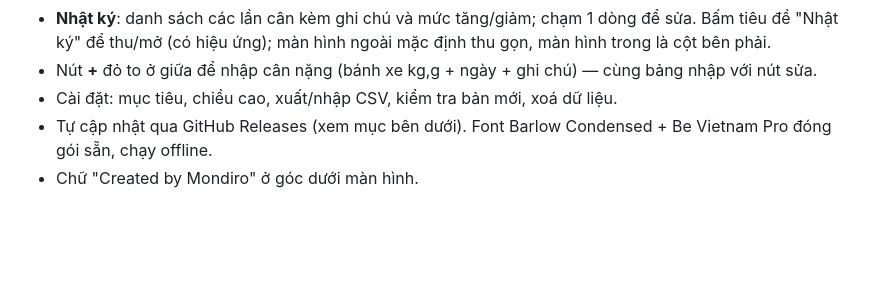
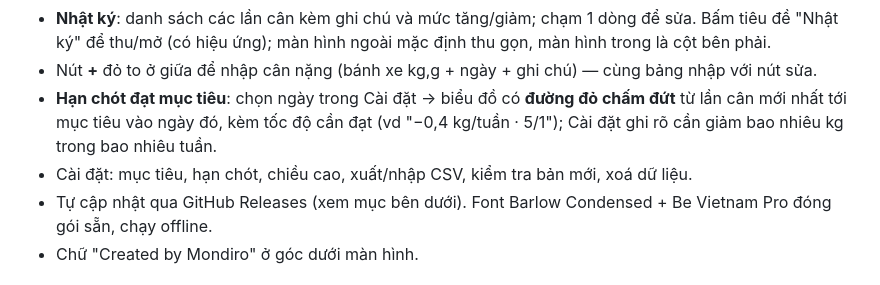
Before and after one commit to satthupc00/Weight_Tracking, a Markdown page: README.md, the part around the change. GitHub-like rendering; blank space fills up the shorter version.

Commit message:
Hạn chót đạt mục tiêu + đường kế hoạch đỏ trên biểu đồ [skip ci]
- Cài đặt: ô Hạn chót đạt mục tiêu, ghi rõ cần giảm bao nhiêu kg mỗi tuần
- Biểu đồ: đường đỏ chấm đứt từ lần cân mới nhất tới mục tiêu vào ngày hạn chót
- Tab Tất cả hiện trọn đường tới hạn chót; hạn chót đồng bộ qua Firebase

Co-Authored-By: Claude Opus 5.5 <noreply@anthropic.com>
Claude-Session: https://claude.ai/code/session_01BCiTW9Twnznt5fVwrLbF3h

```diff
--- a/README.md
+++ b/README.md
@@ -25,7 +25,9 @@ Capacitor (web app đóng gói native) — cùng cách làm với app "Money Tra
 - **Nhật ký**: danh sách các lần cân kèm ghi chú và mức tăng/giảm; chạm 1 dòng để sửa. Bấm tiêu đề "Nhật ký" để
   thu/mở (có hiệu ứng); màn hình ngoài mặc định thu gọn, màn hình trong là cột bên phải.
 - Nút **+** đỏ to ở giữa để nhập cân nặng (bánh xe kg,g + ngày + ghi chú) — cùng bảng nhập với nút sửa.
-- Cài đặt: mục tiêu, chiều cao, xuất/nhập CSV, kiểm tra bản mới, xoá dữ liệu.
+- **Hạn chót đạt mục tiêu**: chọn ngày trong Cài đặt → biểu đồ có **đường đỏ chấm đứt** từ lần cân mới nhất tới mục tiêu
+  vào ngày đó, kèm tốc độ cần đạt (vd "−0,4 kg/tuần · 5/1"); Cài đặt ghi rõ cần giảm bao nhiêu kg trong bao nhiêu tuần.
+- Cài đặt: mục tiêu, hạn chót, chiều cao, xuất/nhập CSV, kiểm tra bản mới, xoá dữ liệu.
 - Tự cập nhật qua GitHub Releases (xem mục bên dưới). Font Barlow Condensed + Be Vietnam Pro đóng gói sẵn, chạy offline.
 - Chữ "Created by Mondiro" ở góc dưới màn hình.
 
```
